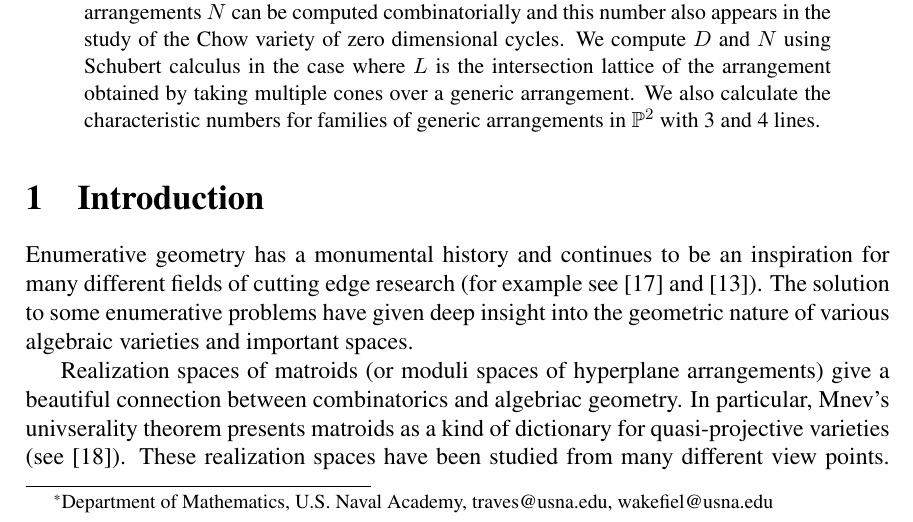
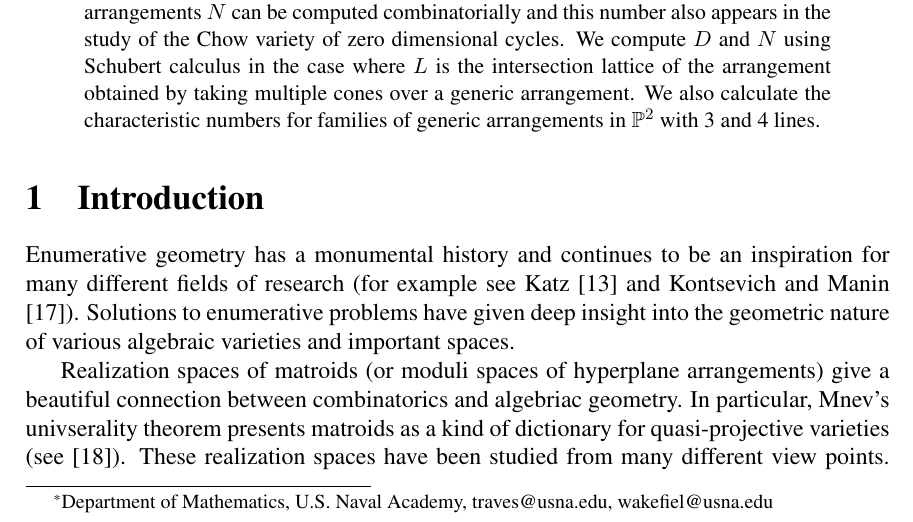
Before and after one commit to traves/Counting-with-Max-and-Tom, a LaTeX paper (counting-5.tex): part of page 1 of 24, cut so that both start at the same text. Compiled offline with pdfLaTeX.

Commit message:
minor edit

```diff
--- a/counting-5.tex
+++ b/counting-5.tex
@@ -104,7 +104,7 @@ We study enumerative questions on the moduli space $\M(L)$ of hyperplane arrange
 
 \section{Introduction}
 
-Enumerative geometry has a monumental history and continues to be an inspiration for many different fields of cutting edge research (for example see \cite{KM-94} and \cite{Katz}). The solution to some enumerative problems have given deep insight into the geometric nature of various algebraic varieties and important spaces.
+Enumerative geometry has a monumental history and continues to be an inspiration for many different fields of research (for example see Katz \cite{Katz} and Kontsevich and Manin \cite{KM-94}). Solutions to enumerative problems have given deep insight into the geometric nature of various algebraic varieties and important spaces.
 
 Realization spaces of matroids (or moduli spaces of hyperplane arrangements) give a beautiful connection between combinatorics and algebriac geometry. In particular, Mnev's univserality theorem presents matroids as a kind of dictionary for quasi-projective varieties (see \cite{Mnev}). These realization spaces have been studied from many different view points. In \cite{Kapranov-93} Kapranov showed the Hilbert compactification of the moduli space of generic arrangements could be viewed as a Chow quotient. In \cite{HKT-06} Hacking, Keel, and Tevelev applied the relative minimal model program the moduli space of arrangements. Terao in \cite{Terao-02} studied the closure of this moduli space in a product of projective spaces and an associated logarithmic Gauss-Manin connection. Speyer in \cite{Speyer-09} proved that the $K$-theory class (actually a push forward-pullback) of the inclusion of the moduli space into the appropriate Grassmannian is actually the 2-variable Tutte polynomial of the associated matroid. Then Fink and Speyer in \cite{Fink-Speyer-12} generalized this result to non-realizable matroids. In this note we study some of the geometry of this moduli space and find another use of the Tutte polynomial.
 
```
